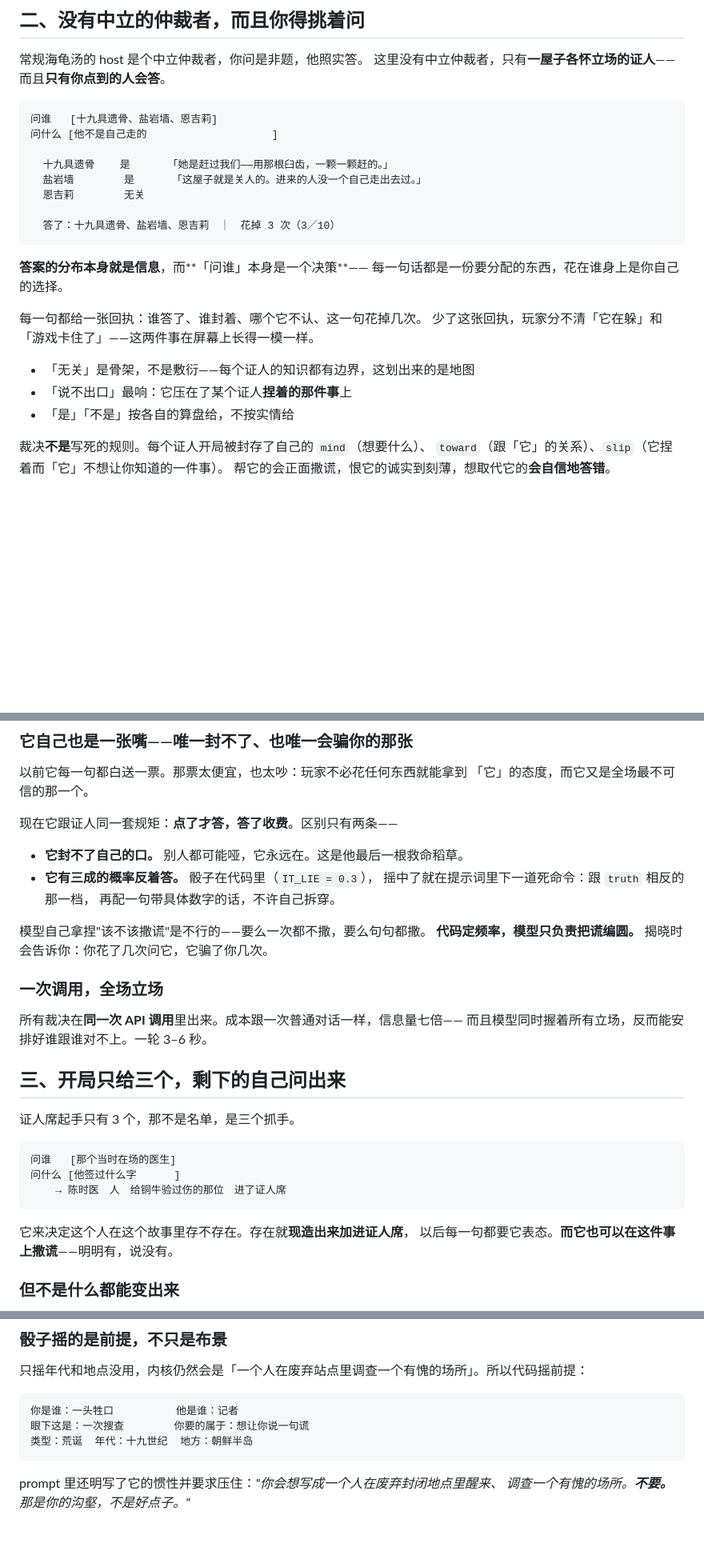
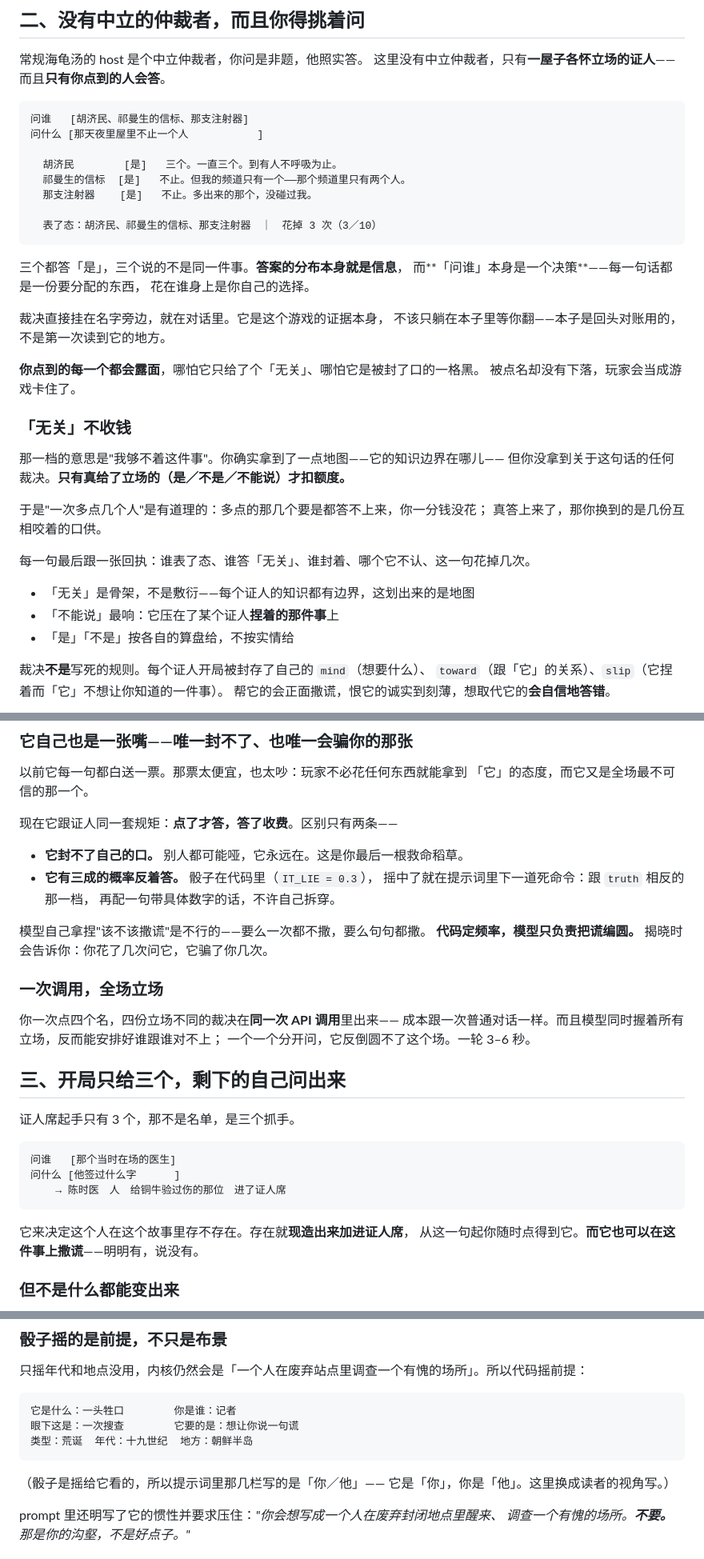
Before and after one commit to droidlyx/Vibejam_01_lyx, a Markdown page: README.md, 3 parts joined by grey strips. Shown at 80% size. GitHub-like rendering; blank space fills up the shorter version.

````diff
--- a/README.md
+++ b/README.md
@@ -49,24 +49,38 @@
 这里没有中立仲裁者，只有**一屋子各怀立场的证人**——而且**只有你点到的人会答**。
 
 ```
-问谁   [十九具遗骨、盐岩墙、恩吉莉]
-问什么 [他不是自己走的                    ]
+问谁   [胡济民、祁曼生的信标、那支注射器]
+问什么 [那天夜里屋里不止一个人           ]
 
-  十九具遗骨    是      「她是赶过我们——用那根臼齿，一颗一颗赶的。」
-  盐岩墙        是      「这屋子就是关人的。进来的人没一个自己走出去过。」
-  恩吉莉        无关
+  胡济民        [是]   三个。一直三个。到有人不呼吸为止。
+  祁曼生的信标  [是]   不止。但我的频道只有一个——那个频道里只有两个人。
+  那支注射器    [是]   不止。多出来的那个，没碰过我。
 
-  答了：十九具遗骨、盐岩墙、恩吉莉　｜　花掉 3 次（3／10）
+  表了态：胡济民、祁曼生的信标、那支注射器　｜　花掉 3 次（3／10）
 ```
 
-**答案的分布本身就是信息**，而**「问谁」本身是一个决策**——
-每一句话都是一份要分配的东西，花在谁身上是你自己的选择。
+三个都答「是」，三个说的不是同一件事。**答案的分布本身就是信息**，
+而**「问谁」本身是一个决策**——每一句话都是一份要分配的东西，
+花在谁身上是你自己的选择。
 
-每一句都给一张回执：谁答了、谁封着、哪个它不认、这一句花掉几次。
-少了这张回执，玩家分不清「它在躲」和「游戏卡住了」——这两件事在屏幕上长得一模一样。
+裁决直接挂在名字旁边，就在对话里。它是这个游戏的证据本身，
+不该只躺在本子里等你翻——本子是回头对账用的，不是第一次读到它的地方。
+
+**你点到的每一个都会露面**，哪怕它只给了个「无关」、哪怕它是被封了口的一格黑。
+被点名却没有下落，玩家会当成游戏卡住了。
+
+### 「无关」不收钱
+
+那一档的意思是"我够不着这件事"。你确实拿到了一点地图——它的知识边界在哪儿——
+但你没拿到关于这句话的任何裁决。**只有真给了立场的（是／不是／不能说）才扣额度。**
+
+于是"一次多点几个人"是有道理的：多点的那几个要是都答不上来，你一分钱没花；
+真答上来了，那你换到的是几份互相咬着的口供。
+
+每一句最后跟一张回执：谁表了态、谁答「无关」、谁封着、哪个它不认、这一句花掉几次。
 
 - 「无关」是骨架，不是敷衍——每个证人的知识都有边界，这划出来的是地图
-- 「说不出口」最响：它压在了某个证人**捏着的那件事**上
+- 「不能说」最响：它压在了某个证人**捏着的那件事**上
 - 「是」「不是」按各自的算盘给，不按实情给
 
 裁决**不是**写死的规则。每个证人开局被封存了自己的 `mind`（想要什么）、
@@ -88,7 +102,7 @@
 
 现在它跟证人同一套规矩：**点了才答，答了收费**。区别只有两条——
 
-- **它封不了自己的口。** 别人都可能哑，它永远在。这是他最后一根救命稻草。
+- **它封不了自己的口。** 别人都可能哑，它永远在。这是你最后一根救命稻草。
 - **它有三成的概率反着答。** 骰子在代码里（`IT_LIE = 0.3`），
   摇中了就在提示词里下一道死命令：跟 `truth` 相反的那一档，
   再配一句带具体数字的话，不许自己拆穿。
@@ -98,8 +112,9 @@
 
 ### 一次调用，全场立场
 
-所有裁决在**同一次 API 调用**里出来。成本跟一次普通对话一样，信息量七倍——
-而且模型同时握着所有立场，反而能安排好谁跟谁对不上。一轮 3–6 秒。
+你一次点四个名，四份立场不同的裁决在**同一次 API 调用**里出来——
+成本跟一次普通对话一样。而且模型同时握着所有立场，反而能安排好谁跟谁对不上；
+一个一个分开问，它反倒圆不了这个场。一轮 3–6 秒。
 
 ## 三、开局只给三个，剩下的自己问出来
 
@@ -112,7 +127,7 @@
 ```
 
 它来决定这个人在这个故事里存不存在。存在就**现造出来加进证人席**，
-以后每一句都要它表态。**而它也可以在这件事上撒谎**——明明有，说没有。
+从这一句起你随时点得到它。**而它也可以在这件事上撒谎**——明明有，说没有。
 
 ### 但不是什么都能变出来
 
@@ -209,10 +223,13 @@
 只摇年代和地点没用，内核仍然会是「一个人在废弃站点里调查一个有愧的场所」。所以代码摇前提：
 
 ```
-你是谁：一头牲口          他是谁：记者
-眼下这是：一次搜查        你要的属于：想让你说一句谎
+它是什么：一头牲口        你是谁：记者
+眼下这是：一次搜查        它要的是：想让你说一句谎
 类型：荒诞  年代：十九世纪  地方：朝鲜半岛
 ```
+
+（骰子是摇给它看的，所以提示词里那几栏写的是「你／他」——
+它是「你」，你是「他」。这里换成读者的视角写。）
 
 prompt 里还明写了它的惯性并要求压住：*"你会想写成一个人在废弃封闭地点里醒来、
 调查一个有愧的场所。**不要。** 那是你的沟壑，不是好点子。"*
````
Also changed, not shown: other parts of README.md (+50 -19 lines), docs/board.png, docs/screenshot.png, 6 other files.
